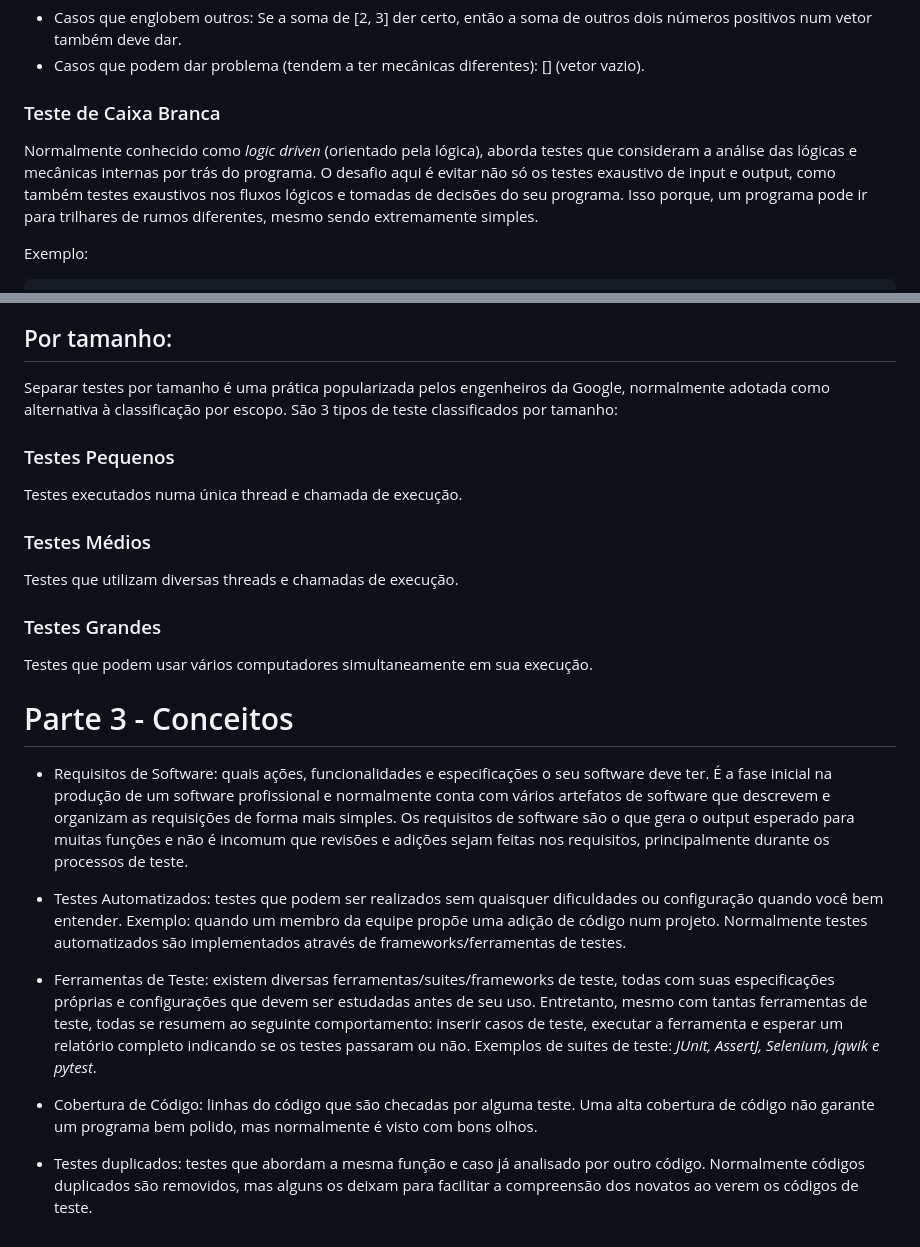
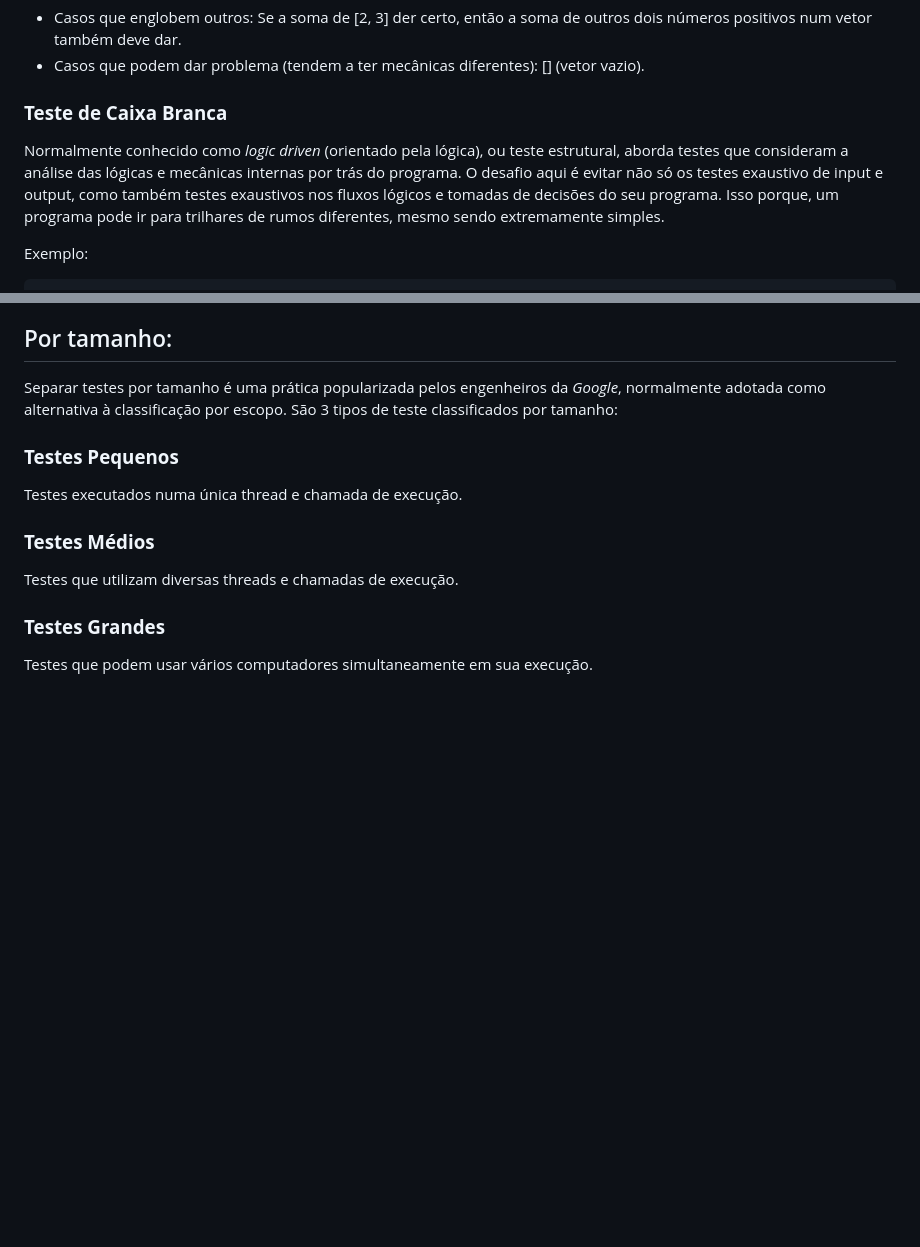
Before and after one commit to Raphides/Testes-de-Software-UnB-2023.1, a Markdown page: Módulo_1/classificação_testes.md, 2 parts joined by grey strips. Drawn GitHub-style; blank space fills up the shorter version.

```diff
--- a/Módulo_1/resumo2.md
+++ b/Módulo_1/classificação_testes.md
@@ -45,9 +24,9 @@ int sum(int* a);
 - Casos que englobem outros: Se a soma de \[2, 3\] der certo, então a soma de outros dois números positivos num vetor também deve dar.
 - Casos que podem dar problema (tendem a ter mecânicas diferentes): \[\] (vetor vazio).
 
-### Teste de Caixa Branca
+### **Teste de Caixa Branca**
 
-Normalmente conhecido como *logic driven* (orientado pela lógica), aborda testes que consideram a análise das lógicas e mecânicas internas por trás do programa. O desafio aqui é evitar não só os testes exaustivo de input e output, como também testes exaustivos nos fluxos lógicos e tomadas de decisões do seu programa. Isso porque, um programa pode ir para trilhares de rumos diferentes, mesmo sendo extremamente simples.
+Normalmente conhecido como *logic driven* (orientado pela lógica), ou teste estrutural, aborda testes que consideram a análise das lógicas e mecânicas internas por trás do programa. O desafio aqui é evitar não só os testes exaustivo de input e output, como também testes exaustivos nos fluxos lógicos e tomadas de decisões do seu programa. Isso porque, um programa pode ir para trilhares de rumos diferentes, mesmo sendo extremamente simples.
 
 Exemplo:
 
@@ -140,27 +138,15 @@ Testes Sistemáticos testam a aplicação em si, dando uma maior confiabilidade
 ## Por tamanho:
 
-Separar testes por tamanho é uma prática popularizada pelos engenheiros da Google, normalmente adotada como alternativa à classificação por escopo. São 3 tipos de teste classificados por tamanho:
+Separar testes por tamanho é uma prática popularizada pelos engenheiros da *Google*, normalmente adotada como alternativa à classificação por escopo. São 3 tipos de teste classificados por tamanho:
 
-### Testes Pequenos
+### **Testes Pequenos**
 
 Testes executados numa única thread e chamada de execução.
 
-### Testes Médios
+### **Testes Médios**
 
 Testes que utilizam diversas threads e chamadas de execução.
 
-### Testes Grandes
+### **Testes Grandes**
 
 Testes que podem usar vários computadores simultaneamente em sua execução.
-
-# Parte 3 - Conceitos
-
-- Requisitos de Software: quais ações, funcionalidades e especificações o seu software deve ter. É a fase inicial na produção de um software profissional e normalmente conta com vários artefatos de software que descrevem e organizam as requisições de forma mais simples. Os requisitos de software são o que gera o output esperado para muitas funções e não é incomum que revisões e adições sejam feitas nos requisitos, principalmente durante os processos de teste.
-
-- Testes Automatizados: testes que podem ser realizados sem quaisquer dificuldades ou configuração quando você bem entender. Exemplo: quando um membro da equipe propõe uma adição de código num projeto. Normalmente testes automatizados são implementados através de frameworks/ferramentas de testes.
-
-- Ferramentas de Teste: existem diversas ferramentas/suites/frameworks de teste, todas com suas especificações próprias e configurações que devem ser estudadas antes de seu uso. Entretanto, mesmo com tantas ferramentas de teste, todas se resumem ao seguinte comportamento: inserir casos de teste, executar a ferramenta e esperar um relatório completo indicando se os testes passaram ou não. Exemplos de suites de teste: *JUnit, AssertJ, Selenium, jqwik e pytest*.
-
-- Cobertura de Código: linhas do código que são checadas por alguma teste. Uma alta cobertura de código não garante um programa bem polido, mas normalmente é visto com bons olhos.
-
-- Testes duplicados: testes que abordam a mesma função e caso já analisado por outro código. Normalmente códigos duplicados são removidos, mas alguns os deixam para facilitar a compreensão dos novatos ao verem os códigos de teste.
```
Also changed, not shown: other parts of Módulo_1/classificação_testes.md (+33 -35 lines).
